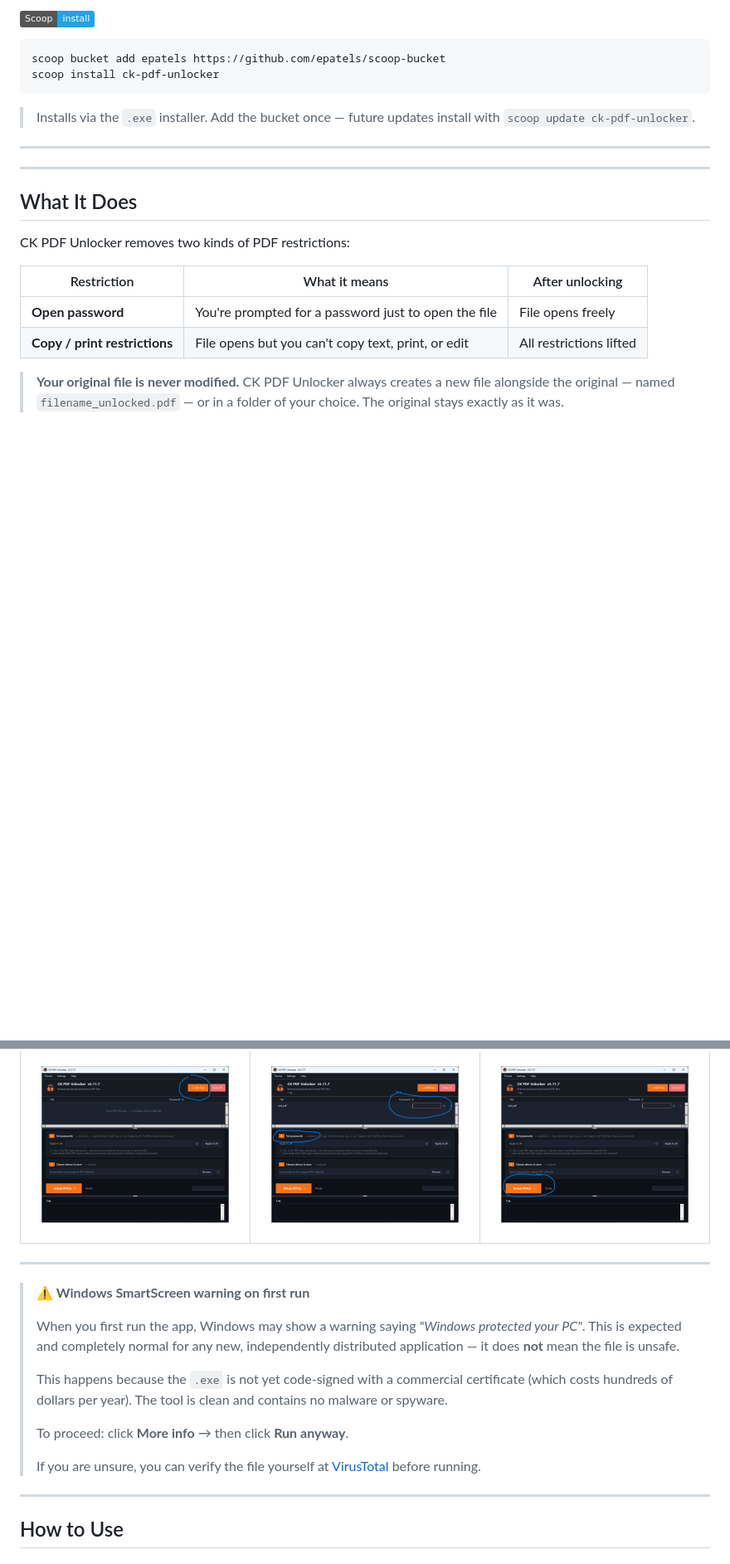
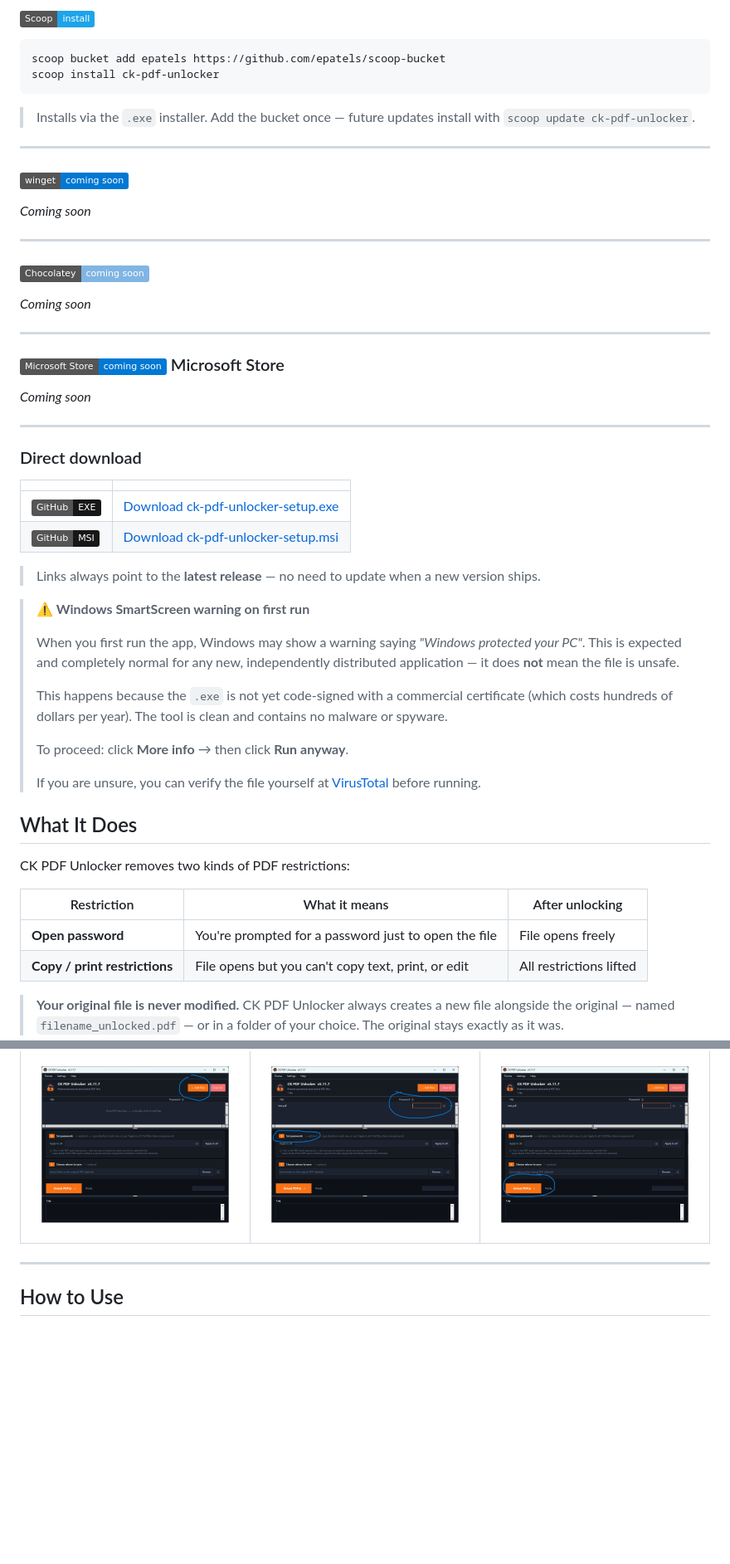
Before and after one commit to epatels/ck-pdf-unlocker, a Markdown page: README.md, 2 parts joined by grey strips. Shown at 83% size. Rendered like a GitHub page; badges without logos; blank space fills up the shorter version.

````diff
--- a/README.md
+++ b/README.md
@@ -87,31 +70,42 @@ scoop install ck-pdf-unlocker
 
 ---
 
-<!-- winget support coming soon
-### ![winget](https://img.shields.io/badge/winget-install-0078D4?logo=windows&logoColor=white)
+### ![winget](https://img.shields.io/badge/winget-coming%20soon-0078D4?logo=windows&logoColor=white)
 
-```cmd
-winget install epatels.CKPDFUnlocker
-```
--->
-
-<!-- Chocolatey support coming soon
-### ![Chocolatey](https://img.shields.io/badge/Chocolatey-install-80B5E3?logo=chocolatey&logoColor=white)
-
-```cmd
-choco install ck-pdf-unlocker
-```
--->
-
-<!-- Microsoft Store support coming soon
-### Microsoft Store
-
-<a href="https://apps.microsoft.com/detail/STOREID">
-  <img src="https://get.microsoft.com/images/en-us%20dark.svg" alt="Get it from Microsoft" width="200"/>
-</a>
--->
+*Coming soon*
 
 ---
+
+### ![Chocolatey](https://img.shields.io/badge/Chocolatey-coming%20soon-80B5E3?logo=chocolatey&logoColor=white)
+
+*Coming soon*
+
+---
+
+### ![Microsoft Store](https://img.shields.io/badge/Microsoft%20Store-coming%20soon-0078D4?logo=microsoft&logoColor=white) Microsoft Store
+
+*Coming soon*
+
+---
+
+### Direct download
+
+| | |
+|---|---|
+| [![GitHub](https://img.shields.io/badge/GitHub-EXE-181717?logo=github&logoColor=white)](https://github.com/epatels/ck-pdf-unlocker/releases/latest/download/ck-pdf-unlocker-setup.exe) | [Download ck-pdf-unlocker-setup.exe](https://github.com/epatels/ck-pdf-unlocker/releases/latest/download/ck-pdf-unlocker-setup.exe) |
+| [![GitHub](https://img.shields.io/badge/GitHub-MSI-181717?logo=github&logoColor=white)](https://github.com/epatels/ck-pdf-unlocker/releases/latest/download/ck-pdf-unlocker-setup.msi) | [Download ck-pdf-unlocker-setup.msi](https://github.com/epatels/ck-pdf-unlocker/releases/latest/download/ck-pdf-unlocker-setup.msi) |
+
+> Links always point to the **latest release** — no need to update when a new version ships.
+
+> **⚠️ Windows SmartScreen warning on first run**
+>
+> When you first run the app, Windows may show a warning saying *"Windows protected your PC"*. This is expected and completely normal for any new, independently distributed application — it does **not** mean the file is unsafe.
+>
+> This happens because the `.exe` is not yet code-signed with a commercial certificate (which costs hundreds of dollars per year). The tool is clean and contains no malware or spyware.
+>
+> To proceed: click **More info** → then click **Run anyway**.
+>
+> If you are unsure, you can verify the file yourself at [VirusTotal](https://www.virustotal.com) before running.
 
 ## What It Does
 
@@ -185,18 +179,6 @@ Certificates, licences, and regulatory filings downloaded from government portal
     <td><img src="screenshots/screenshot3.png" width="420"></td>
   </tr>
 </table>
-
----
-
-> **⚠️ Windows SmartScreen warning on first run**
->
-> When you first run the app, Windows may show a warning saying *"Windows protected your PC"*. This is expected and completely normal for any new, independently distributed application — it does **not** mean the file is unsafe.
->
-> This happens because the `.exe` is not yet code-signed with a commercial certificate (which costs hundreds of dollars per year). The tool is clean and contains no malware or spyware.
->
-> To proceed: click **More info** → then click **Run anyway**.
->
-> If you are unsure, you can verify the file yourself at [VirusTotal](https://www.virustotal.com) before running.
 
 ---
 
````
Also changed, not shown: other parts of README.md (+1 -18 lines).
